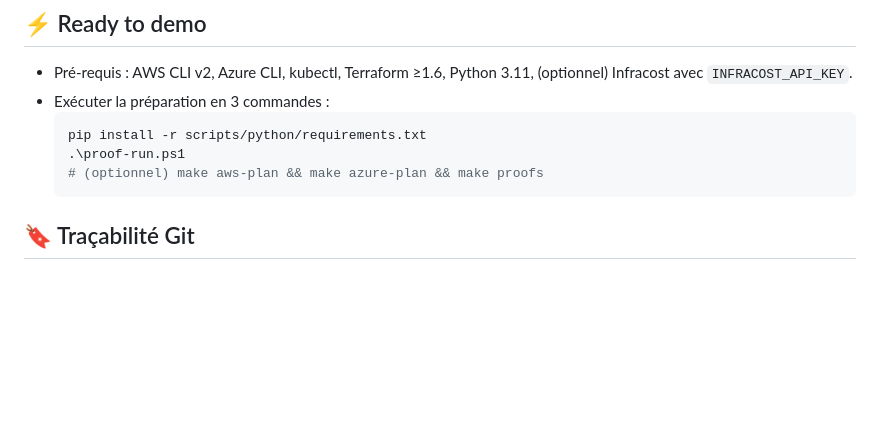
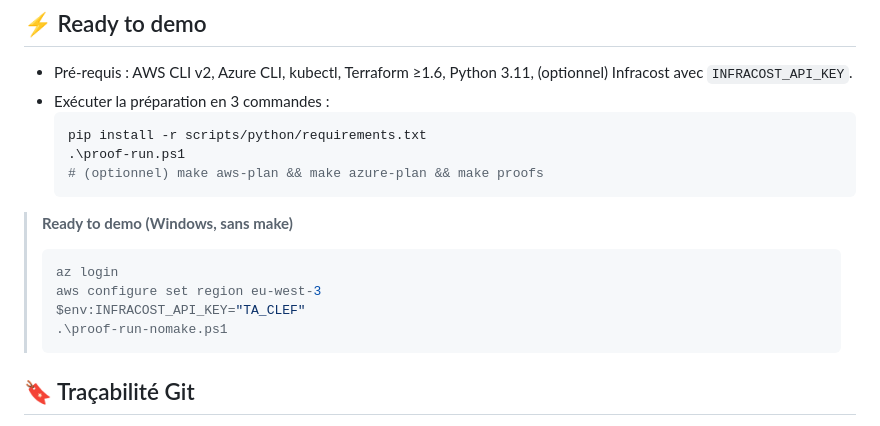
Before and after one commit to flobehejohn/doctrine-demo, a Markdown page: README.md, the part around the change. Rendered like a GitHub page; blank space fills up the shorter version.

Commit message:
docs: add Windows no-make demo instructions

````diff
--- a/README.md
+++ b/README.md
@@ -105,6 +105,15 @@ Un exemple de rapport généré est visible dans le repo (section Graphiques + T
   # (optionnel) make aws-plan && make azure-plan && make proofs
   ```
 
+
+> **Ready to demo (Windows, sans make)**
+> ```powershell
+> az login
+> aws configure set region eu-west-3
+> $env:INFRACOST_API_KEY="TA_CLEF"
+> .\proof-run-nomake.ps1
+> ```
+
 ## 🔖 Traçabilité Git
 - Commit conventionnel : `feat(repo): demo DevOps observability E2E + preuves (Grafana/Prom/AM)`
 - Tags : `demo-v1` + timestamp `audit-YYYYMMDD-HHmm` pour snapshoter l’audit
````
